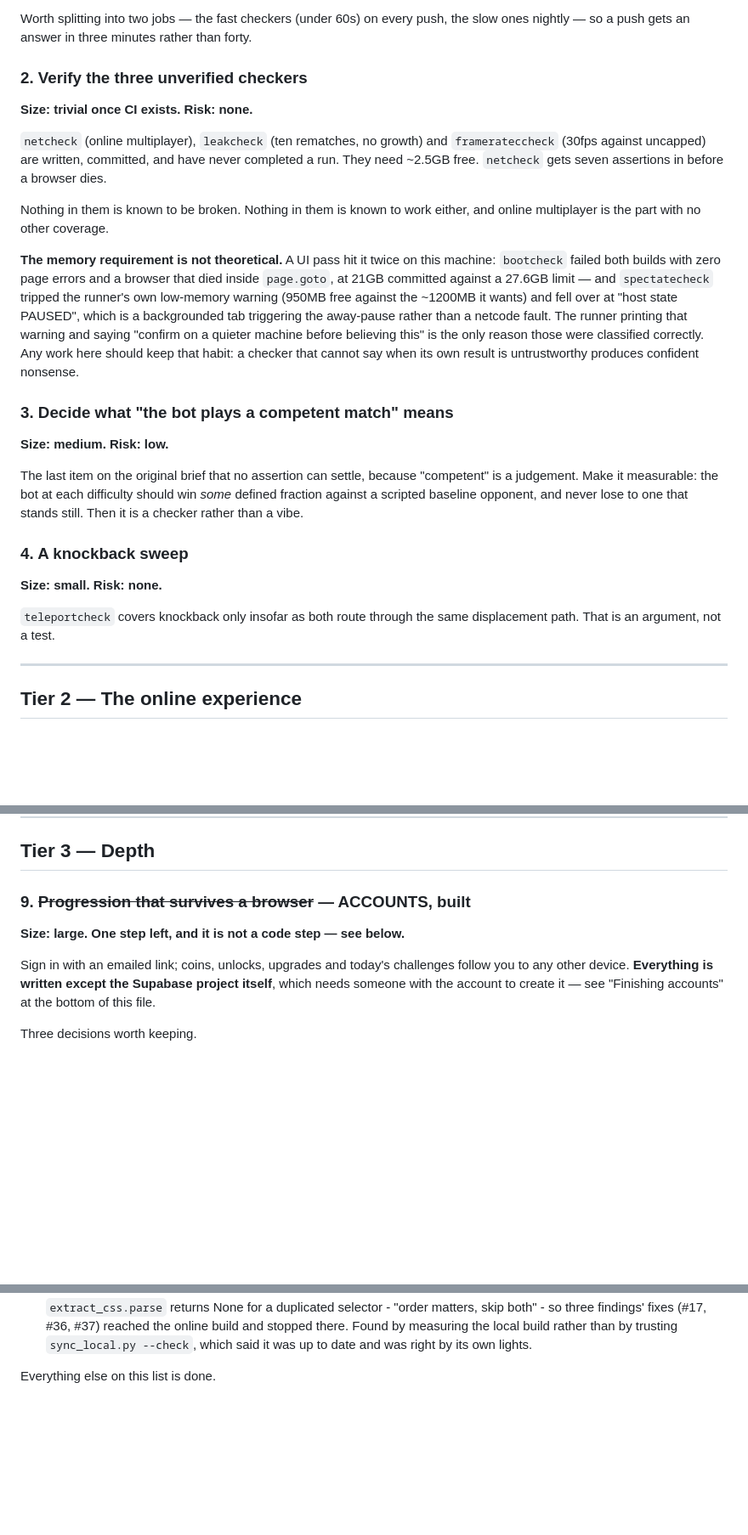
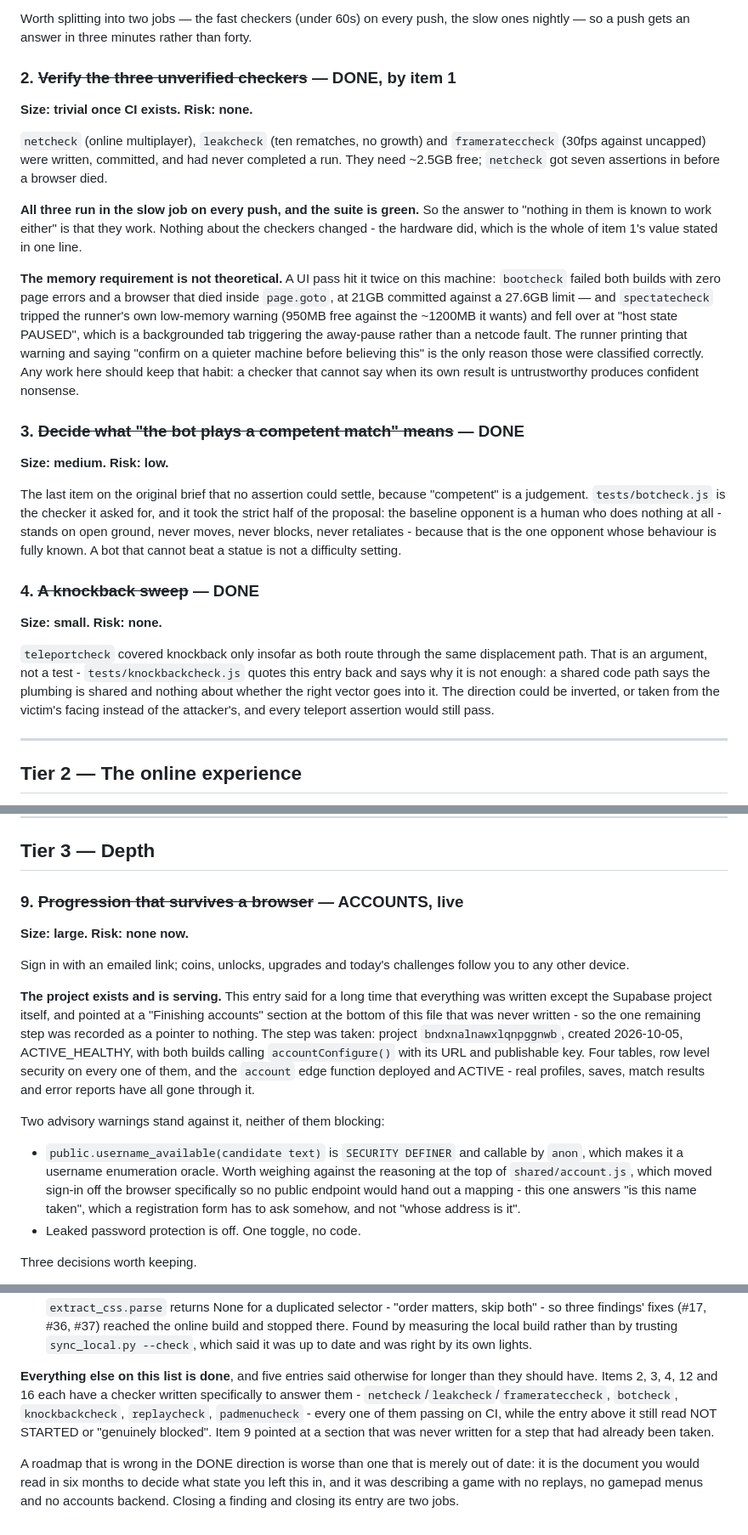
Before and after one commit to arjungali-hub/astral-clash, a Markdown page: ROADMAP.md, 3 parts joined by grey strips. Shown at 85% size. GitHub-like rendering; blank space fills up the shorter version.

Commit message:
roadmap: five entries were describing a game that no longer exists
Items 2, 3, 4, 12 and 16 each have a checker written specifically to answer
them - netcheck/leakcheck/framerateccheck, botcheck, knockbackcheck,
replaycheck, padmenucheck - every one passing on CI, while the entry above it
still read NOT STARTED or "genuinely blocked rather than merely unscheduled".

Item 12 is the interesting one: it was blocked, on the design it proposed. Input
replay cannot work here because dt is wall-clock time and every position
integrates against it. Recording STATE makes the blocker disappear rather than
solving it, which is the one case on the list where the right move was to reread
the problem rather than attack the obstacle.

Item 9 claimed accounts were "everything written except the Supabase project
itself" and pointed at a "Finishing accounts" section at the bottom of the file
that was never written - a pointer to nothing, for a step already taken.
Project bndxnalnawxlqnpggnwb has been ACTIVE_HEALTHY since 2026-10-05 with four
tables, RLS on all of them, the account edge function deployed, and real
profiles, saves, match results and error reports through it. Its two open
advisories are recorded in the entry: username_available is callable by anon as
SECURITY DEFINER, and leaked password protection is off.

Item 14's remainder is declined rather than pending, at Arjun's direction.

A roadmap that is wrong in the DONE direction is worse than one merely out of
date: it is what you read in six months to decide what state you left this in,
and it was describing a game with no replays, no gamepad menus and no accounts
backend. Closing a finding and closing its entry are two jobs.

Co-Authored-By: Claude Opus 5 <noreply@anthropic.com>

```diff
--- a/ROADMAP.md
+++ b/ROADMAP.md
@@ -56,16 +56,18 @@ machine has had under 1GB all week.
 Worth splitting into two jobs — the fast checkers (under 60s) on every push, the
 slow ones nightly — so a push gets an answer in three minutes rather than forty.
 
-### 2. Verify the three unverified checkers
+### 2. ~~Verify the three unverified checkers~~ — DONE, by item 1
 **Size: trivial once CI exists. Risk: none.**
 
 `netcheck` (online multiplayer), `leakcheck` (ten rematches, no growth) and
-`framerateccheck` (30fps against uncapped) are written, committed, and have never
-completed a run. They need ~2.5GB free. `netcheck` gets seven assertions in
-before a browser dies.
+`framerateccheck` (30fps against uncapped) were written, committed, and had
+never completed a run. They need ~2.5GB free; `netcheck` got seven assertions
+in before a browser died.
 
-Nothing in them is known to be broken. Nothing in them is known to work either,
-and online multiplayer is the part with no other coverage.
+**All three run in the slow job on every push, and the suite is green.** So the
+answer to "nothing in them is known to work either" is that they work. Nothing
+about the checkers changed - the hardware did, which is the whole of item 1's
+value stated in one line.
 
 **The memory requirement is not theoretical.** A UI pass hit it twice on this
 machine: `bootcheck` failed both builds with zero page errors and a browser
@@ -78,19 +80,25 @@ believing this" is the only reason those were classified correctly. Any work
 here should keep that habit: a checker that cannot say when its own result is
 untrustworthy produces confident nonsense.
 
-### 3. Decide what "the bot plays a competent match" means
+### 3. ~~Decide what "the bot plays a competent match" means~~ — DONE
 **Size: medium. Risk: low.**
 
-The last item on the original brief that no assertion can settle, because
-"competent" is a judgement. Make it measurable: the bot at each difficulty
-should win *some* defined fraction against a scripted baseline opponent, and
-never lose to one that stands still. Then it is a checker rather than a vibe.
+The last item on the original brief that no assertion could settle, because
+"competent" is a judgement. `tests/botcheck.js` is the checker it asked for, and
+it took the strict half of the proposal: the baseline opponent is a human who
+does nothing at all - stands on open ground, never moves, never blocks, never
+retaliates - because that is the one opponent whose behaviour is fully known.
+A bot that cannot beat a statue is not a difficulty setting.
 
-### 4. A knockback sweep
+### 4. ~~A knockback sweep~~ — DONE
 **Size: small. Risk: none.**
 
-`teleportcheck` covers knockback only insofar as both route through the same
-displacement path. That is an argument, not a test.
+`teleportcheck` covered knockback only insofar as both route through the same
+displacement path. That is an argument, not a test - `tests/knockbackcheck.js`
+quotes this entry back and says why it is not enough: a shared code path says
+the plumbing is shared and nothing about whether the right vector goes into it.
+The direction could be inverted, or taken from the victim's facing instead of
+the attacker's, and every teleport assertion would still pass.
 
 ---
 
@@ -196,13 +204,31 @@ play".
 
 ## Tier 3 — Depth
 
-### 9. ~~Progression that survives a browser~~ — ACCOUNTS, built
-**Size: large. One step left, and it is not a code step — see below.**
+### 9. ~~Progression that survives a browser~~ — ACCOUNTS, live
+**Size: large. Risk: none now.**
 
 Sign in with an emailed link; coins, unlocks, upgrades and today's challenges
-follow you to any other device. **Everything is written except the Supabase
-project itself**, which needs someone with the account to create it — see
-"Finishing accounts" at the bottom of this file.
+follow you to any other device.
+
+**The project exists and is serving.** This entry said for a long time that
+everything was written except the Supabase project itself, and pointed at a
+"Finishing accounts" section at the bottom of this file that was never written -
+so the one remaining step was recorded as a pointer to nothing. The step was
+taken: project `bndxnalnawxlqnpggnwb`, created 2026-10-05, ACTIVE_HEALTHY, with
+both builds calling `accountConfigure()` with its URL and publishable key. Four
+tables, row level security on every one of them, and the `account` edge function
+deployed and ACTIVE - real profiles, saves, match results and error reports have
+all gone through it.
+
+Two advisory warnings stand against it, neither of them blocking:
+
+- `public.username_available(candidate text)` is `SECURITY DEFINER` and callable
+  by `anon`, which makes it a username enumeration oracle. Worth weighing
+  against the reasoning at the top of `shared/account.js`, which moved sign-in
+  off the browser specifically so no public endpoint would hand out a mapping -
+  this one answers "is this name taken", which a registration form has to ask
+  somehow, and not "whose address is it".
+- Leaked password protection is off. One toggle, no code.
 
 Three decisions worth keeping.
 
@@ -547,4 +589,15 @@ more than the fixes and are recorded where each one happened rather than here:
   the local build rather than by trusting `sync_local.py --check`, which said it
   was up to date and was right by its own lights.
 
-Everything else on this list is done.
+**Everything else on this list is done**, and five entries said otherwise for
+longer than they should have. Items 2, 3, 4, 12 and 16 each have a checker
+written specifically to answer them - `netcheck`/`leakcheck`/`framerateccheck`,
+`botcheck`, `knockbackcheck`, `replaycheck`, `padmenucheck` - every one of them
+passing on CI, while the entry above it still read NOT STARTED or "genuinely
+blocked". Item 9 pointed at a section that was never written for a step that had
+already been taken.
+
+A roadmap that is wrong in the DONE direction is worse than one that is merely
+out of date: it is the document you would read in six months to decide what state
+you left this in, and it was describing a game with no replays, no gamepad menus
+and no accounts backend. Closing a finding and closing its entry are two jobs.
```
Also changed, not shown: other parts of ROADMAP.md (+29 -13 lines).
